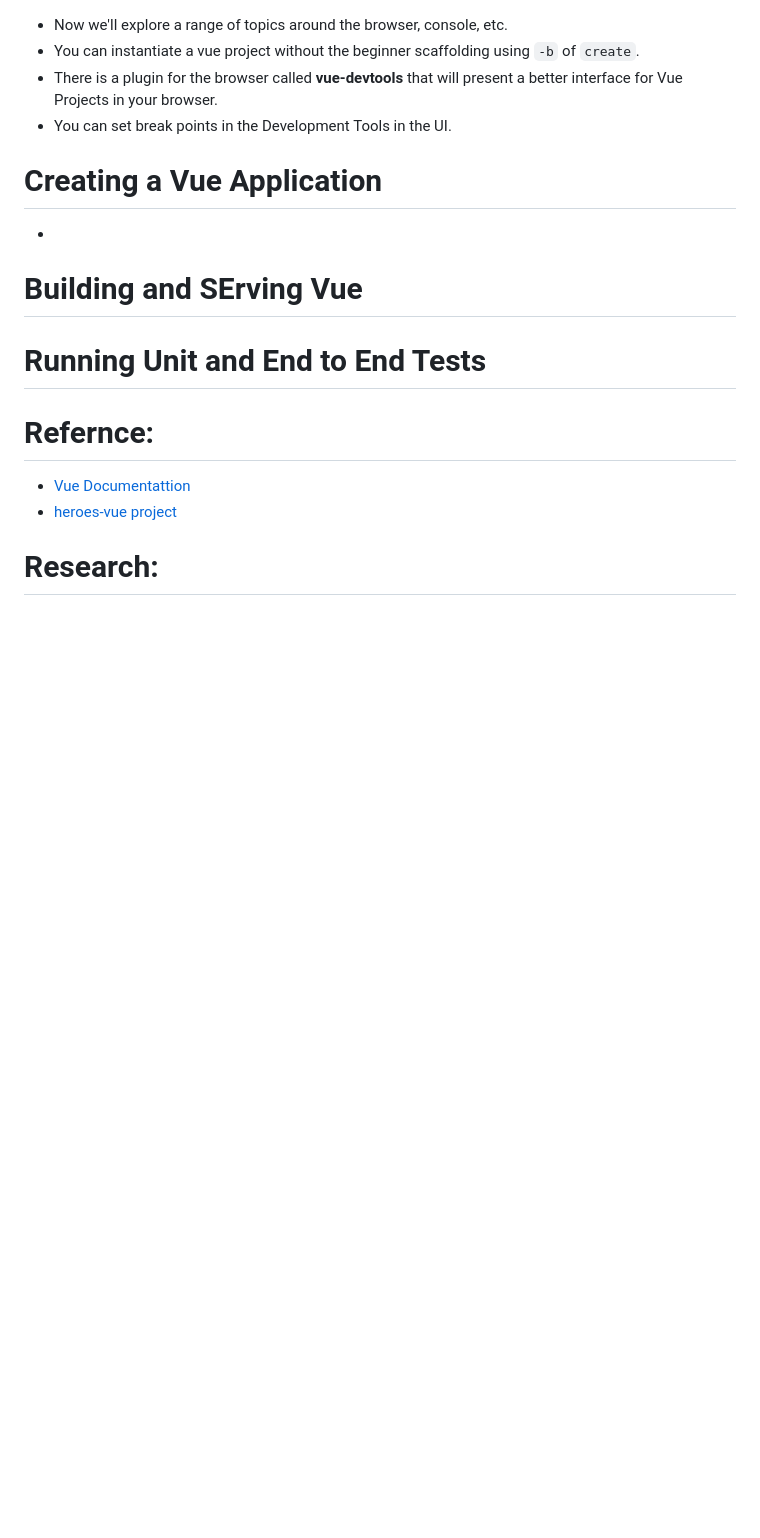
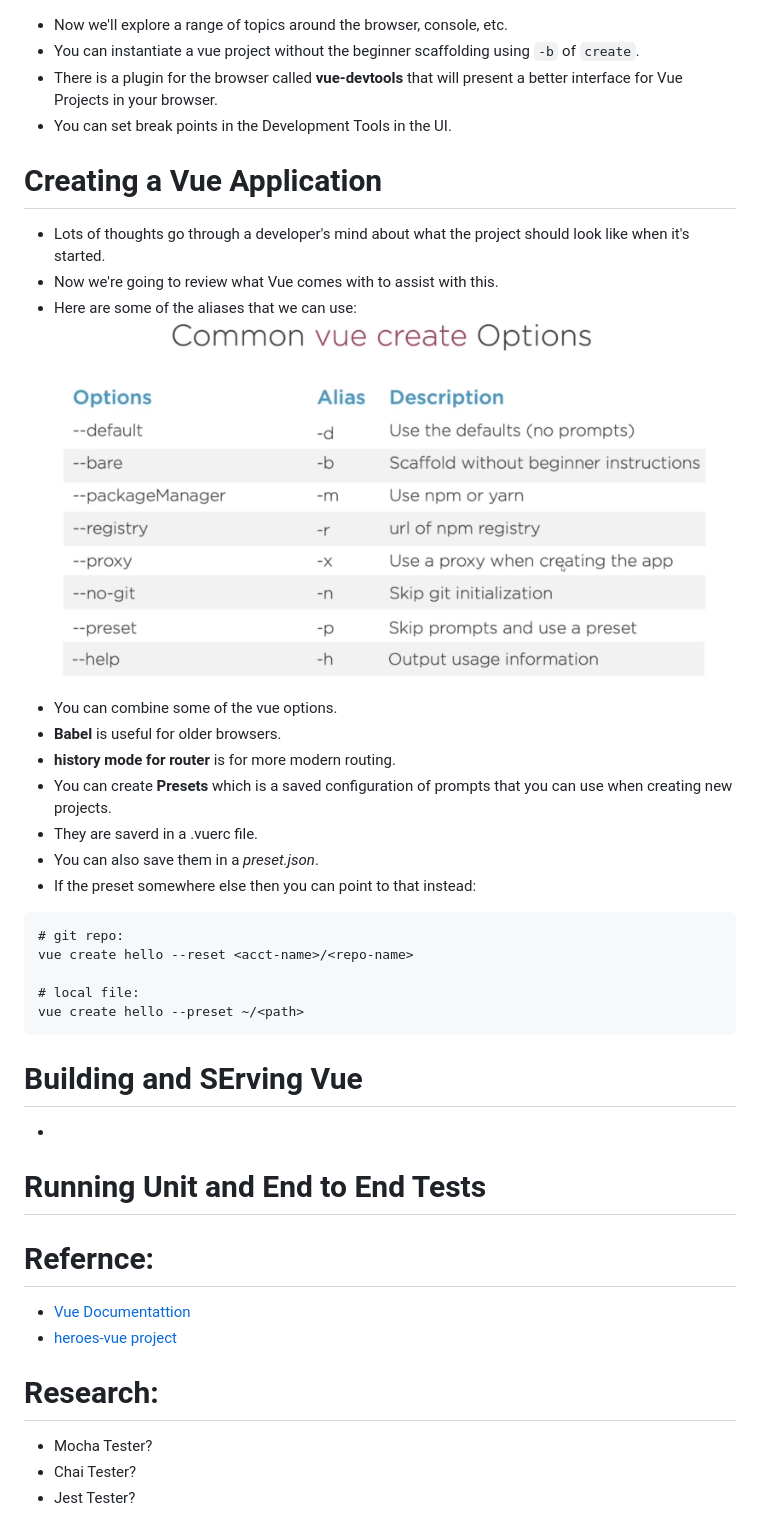
Before and after one commit to Shoklan/pluralsight, a Markdown page: VueCLI/README.MD, the part around the change. GitHub-like rendering; pictures changed too: VueCLI/images/common-vue-create-options.png (added); blank space fills up the shorter version.

Commit message:
Finished Module 4

````diff
--- a/VueCLI/README.MD
+++ b/VueCLI/README.MD
@@ -36,10 +36,30 @@ npm i -g @vue/cli @vue/cli-service-global
 
 
 # Creating a Vue Application
+- Lots of thoughts go through a developer's mind about what the project should look like when it's started.
+- Now we're going to review what Vue comes with to assist with this.
+- Here are some of the aliases that we can use:
+![Listing of some Aliases](images/common-vue-create-options.png)
+- You can combine some of the vue options.
+- **Babel** is useful for older browsers.
+- **history mode for router** is for more modern routing.
+- You can create **Presets** which is a saved configuration of prompts that you can use when creating new projects.
+- They are saverd in a .vuerc file.
+- You can also save them in a *preset.json*.
+- If the preset somewhere else then you can point to that instead:
+```
+# git repo:
+vue create hello --reset <acct-name>/<repo-name>
+
+# local file:
+vue create hello --preset ~/<path>
+```
+
+
+# Building and SErving Vue
 -
 
 
-# Building and SErving Vue
 
 # Running Unit and End to End Tests
 
@@ -49,3 +69,6 @@ npm i -g @vue/cli @vue/cli-service-global
 
 
 # Research:
+- Mocha Tester?
+- Chai Tester?
+- Jest Tester?
````
